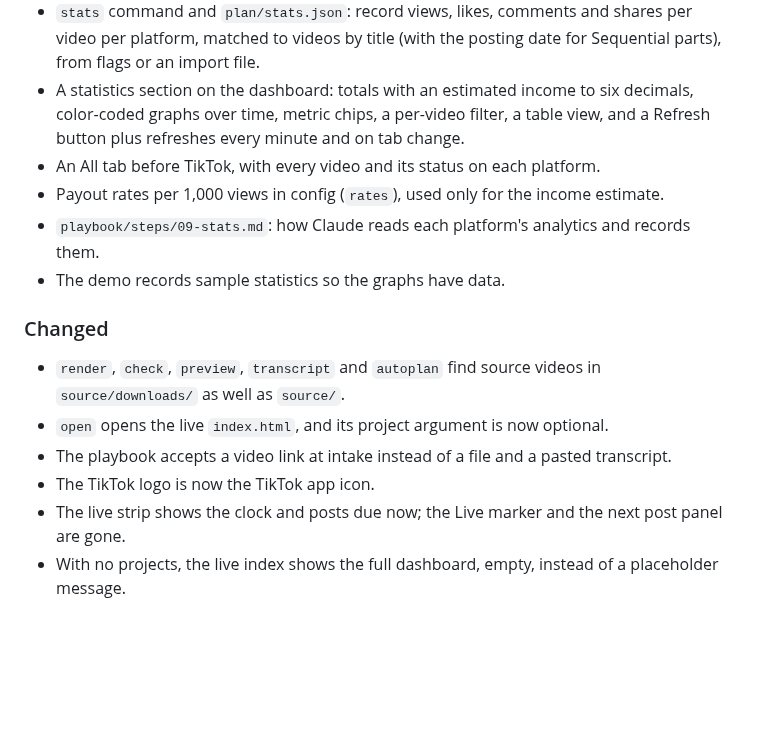
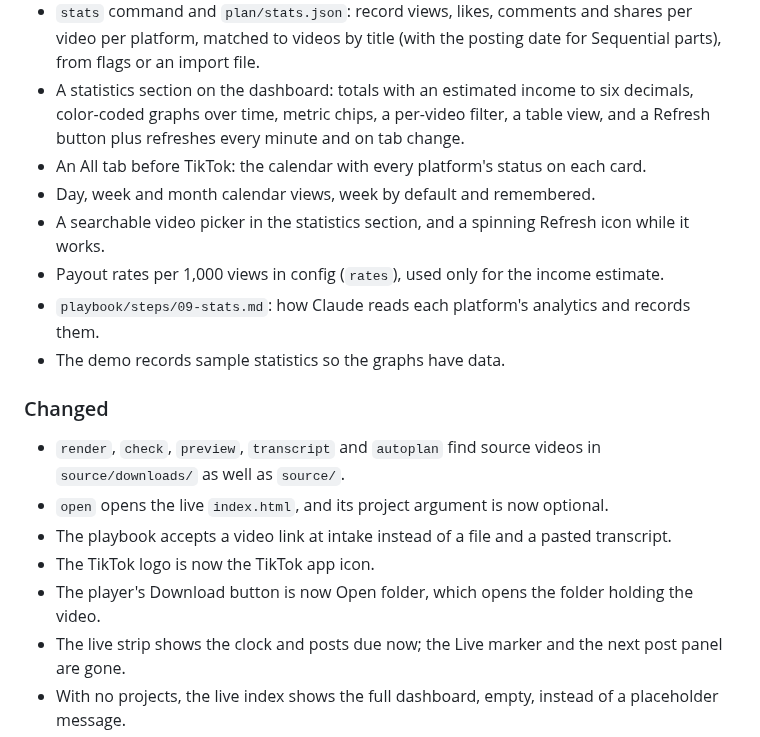
Before and after one commit to edison16a/Content-Machine, a Markdown page: CHANGELOG.md, the part around the change. Drawn GitHub-style; blank space fills up the shorter version.

Commit message:
docs(changelog): note calendar views, the picker and Open folder
Co-Authored-By: Claude Opus 5.5 <noreply@anthropic.com>
Claude-Session: https://claude.ai/code/session_014pjEbcESahBqPSDucP2AQy
Co-authored-by: Edison Law <edisonlaw16@gmail.com>

```diff
--- a/CHANGELOG.md
+++ b/CHANGELOG.md
@@ -13,7 +13,9 @@ All notable changes to this project are documented here. The format is based on
 - `doctor` reports yt-dlp, and two new error codes: `E_YTDLP_MISSING` and `E_DOWNLOAD_FAILED`.
 - `stats` command and `plan/stats.json`: record views, likes, comments and shares per video per platform, matched to videos by title (with the posting date for Sequential parts), from flags or an import file.
 - A statistics section on the dashboard: totals with an estimated income to six decimals, color-coded graphs over time, metric chips, a per-video filter, a table view, and a Refresh button plus refreshes every minute and on tab change.
-- An All tab before TikTok, with every video and its status on each platform.
+- An All tab before TikTok: the calendar with every platform's status on each card.
+- Day, week and month calendar views, week by default and remembered.
+- A searchable video picker in the statistics section, and a spinning Refresh icon while it works.
 - Payout rates per 1,000 views in config (`rates`), used only for the income estimate.
 - `playbook/steps/09-stats.md`: how Claude reads each platform's analytics and records them.
 - The demo records sample statistics so the graphs have data.
@@ -24,6 +26,7 @@ All notable changes to this project are documented here. The format is based on
 - `open` opens the live `index.html`, and its project argument is now optional.
 - The playbook accepts a video link at intake instead of a file and a pasted transcript.
 - The TikTok logo is now the TikTok app icon.
+- The player's Download button is now Open folder, which opens the folder holding the video.
 - The live strip shows the clock and posts due now; the Live marker and the next post panel are gone.
 - With no projects, the live index shows the full dashboard, empty, instead of a placeholder message.
 - The playbook's clip and post titles now carry the whole video's context unless the moment's own title is strong on its own.
```
